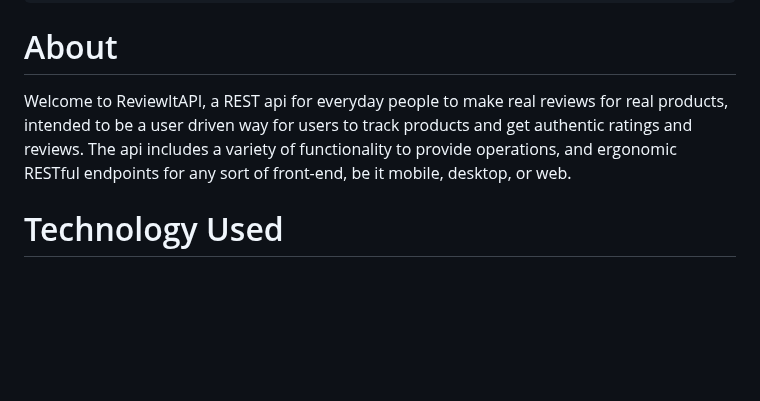
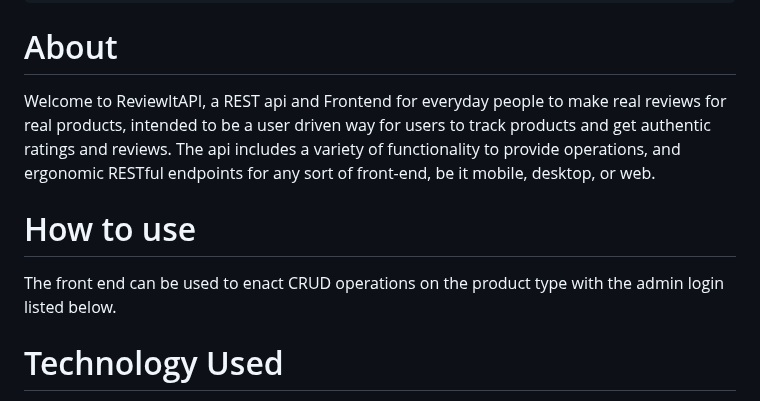
Before and after one commit to Jakersnell/EventTrackerProject, a Markdown page: README.md, the part around the change. GitHub-like rendering; blank space fills up the shorter version.

```diff
--- a/README.md
+++ b/README.md
@@ -8,7 +8,10 @@
 </pre>
 
 # About
-Welcome to ReviewItAPI, a REST api for everyday people to make real reviews for real products, intended to be a user driven way for users to track products and get authentic ratings and reviews. The api includes a variety of functionality to provide operations, and ergonomic RESTful endpoints for any sort of front-end, be it mobile, desktop, or web.
+Welcome to ReviewItAPI, a REST api and Frontend for everyday people to make real reviews for real products, intended to be a user driven way for users to track products and get authentic ratings and reviews. The api includes a variety of functionality to provide operations, and ergonomic RESTful endpoints for any sort of front-end, be it mobile, desktop, or web.
+
+# How to use
+The front end can be used to enact CRUD operations on the product type with the admin login listed below.
 
 # Technology Used
 * Java 17
```
